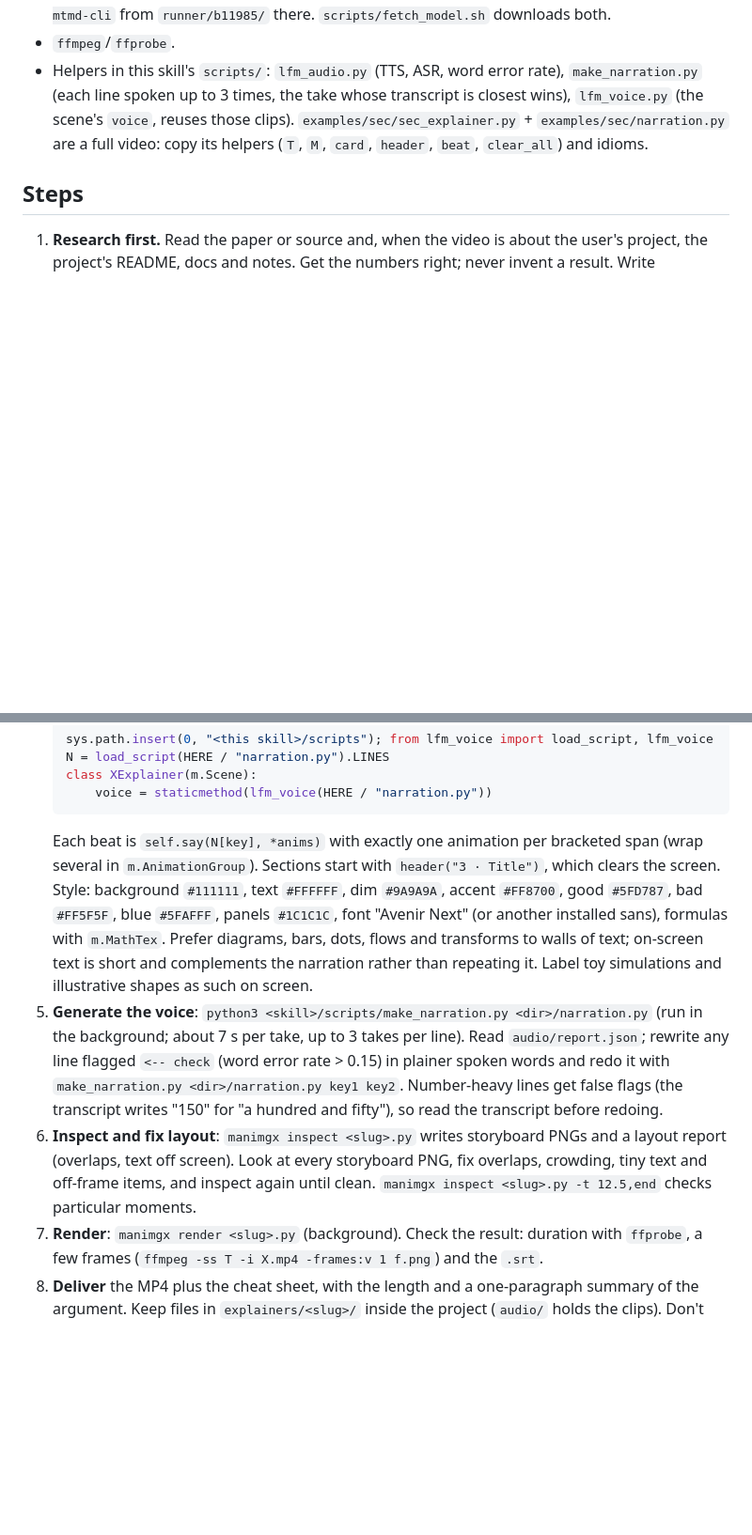
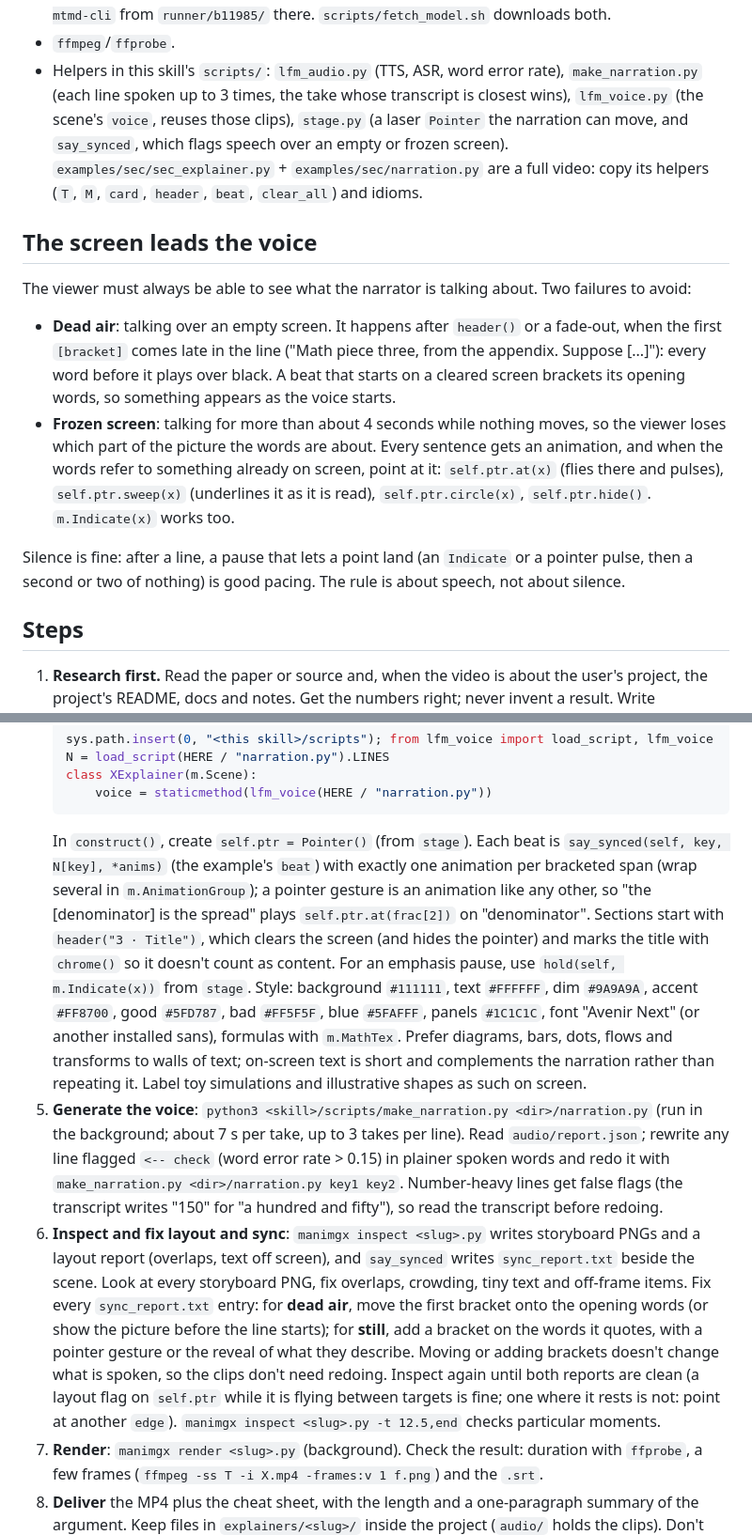
Before and after one commit to manoletre/explainer-video, a Markdown page: SKILL.md, 2 parts joined by grey strips. Shown at 94% size. Rendered like a GitHub page; blank space fills up the shorter version.

````diff
--- a/SKILL.md
+++ b/SKILL.md
@@ -18,8 +18,26 @@ Tools (see README.md for setup; if one is missing, tell the user how to install
 - `ffmpeg`/`ffprobe`.
 - Helpers in this skill's `scripts/`: `lfm_audio.py` (TTS, ASR, word error rate), `make_narration.py`
   (each line spoken up to 3 times, the take whose transcript is closest wins), `lfm_voice.py`
-  (the scene's `voice`, reuses those clips). `examples/sec/sec_explainer.py` + `examples/sec/narration.py`
-  are a full video: copy its helpers (`T`, `M`, `card`, `header`, `beat`, `clear_all`) and idioms.
+  (the scene's `voice`, reuses those clips), `stage.py` (a laser `Pointer` the narration can move, and
+  `say_synced`, which flags speech over an empty or frozen screen). `examples/sec/sec_explainer.py` +
+  `examples/sec/narration.py` are a full video: copy its helpers (`T`, `M`, `card`, `header`, `beat`,
+  `clear_all`) and idioms.
+
+## The screen leads the voice
+
+The viewer must always be able to see what the narrator is talking about. Two failures to avoid:
+- **Dead air**: talking over an empty screen. It happens after `header()` or a fade-out, when the first
+  `[bracket]` comes late in the line ("Math piece three, from the appendix. Suppose [...]"): every word
+  before it plays over black. A beat that starts on a cleared screen brackets its opening words, so
+  something appears as the voice starts.
+- **Frozen screen**: talking for more than about 4 seconds while nothing moves, so the viewer loses
+  which part of the picture the words are about. Every sentence gets an animation, and when the words
+  refer to something already on screen, point at it: `self.ptr.at(x)` (flies there and pulses),
+  `self.ptr.sweep(x)` (underlines it as it is read), `self.ptr.circle(x)`, `self.ptr.hide()`.
+  `m.Indicate(x)` works too.
+
+Silence is fine: after a line, a pause that lets a point land (an `Indicate` or a pointer pulse, then a
+second or two of nothing) is good pacing. The rule is about speech, not about silence.
 
 ## Steps
 
@@ -41,9 +59,13 @@ Tools (see README.md for setup; if one is missing, tell the user how to install
    class XExplainer(m.Scene):
        voice = staticmethod(lfm_voice(HERE / "narration.py"))
    ```
-   Each beat is `self.say(N[key], *anims)` with exactly one animation per bracketed span
-   (wrap several in `m.AnimationGroup`). Sections start with `header("3 · Title")`, which clears
-   the screen. Style: background `#111111`, text `#FFFFFF`, dim `#9A9A9A`, accent `#FF8700`,
+   In `construct()`, create `self.ptr = Pointer()` (from `stage`). Each beat is
+   `say_synced(self, key, N[key], *anims)` (the example's `beat`) with exactly one animation per
+   bracketed span (wrap several in `m.AnimationGroup`); a pointer gesture is an animation like any
+   other, so "the [denominator] is the spread" plays `self.ptr.at(frac[2])` on "denominator".
+   Sections start with `header("3 · Title")`, which clears the screen (and hides the pointer) and
+   marks the title with `chrome()` so it doesn't count as content. For an emphasis pause, use
+   `hold(self, m.Indicate(x))` from `stage`. Style: background `#111111`, text `#FFFFFF`, dim `#9A9A9A`, accent `#FF8700`,
    good `#5FD787`, bad `#FF5F5F`, blue `#5FAFFF`, panels `#1C1C1C`, font "Avenir Next"
    (or another installed sans), formulas with `m.MathTex`. Prefer diagrams, bars, dots, flows and
    transforms to walls of text; on-screen text is short and complements the narration rather than
@@ -53,9 +75,15 @@ Tools (see README.md for setup; if one is missing, tell the user how to install
    flagged `<-- check` (word error rate > 0.15) in plainer spoken words and redo it with
    `make_narration.py <dir>/narration.py key1 key2`. Number-heavy lines get false flags (the transcript writes
    "150" for "a hundred and fifty"), so read the transcript before redoing.
-6. **Inspect and fix layout**: `manimgx inspect <slug>.py` writes storyboard PNGs and a layout
-   report (overlaps, text off screen). Look at every storyboard PNG, fix overlaps,
-   crowding, tiny text and off-frame items, and inspect again until clean.
+6. **Inspect and fix layout and sync**: `manimgx inspect <slug>.py` writes storyboard PNGs and a layout
+   report (overlaps, text off screen), and `say_synced` writes `sync_report.txt` beside the scene. Look
+   at every storyboard PNG, fix overlaps, crowding, tiny text and off-frame items. Fix every
+   `sync_report.txt` entry: for **dead air**, move the first bracket onto the opening words (or show
+   the picture before the line starts); for **still**, add a bracket on the words it quotes, with a
+   pointer gesture or the reveal of what they describe. Moving or adding brackets doesn't change
+   what is spoken, so the clips don't need redoing. Inspect again until both reports are clean
+   (a layout flag on `self.ptr` while it is flying between targets is fine; one where it rests is not:
+   point at another `edge`).
    `manimgx inspect <slug>.py -t 12.5,end` checks particular moments.
 7. **Render**: `manimgx render <slug>.py` (background). Check the result: duration with
    `ffprobe`, a few frames (`ffmpeg -ss T -i X.mp4 -frames:v 1 f.png`) and the `.srt`.
````
Also changed, not shown: other parts of SKILL.md (+3 -1 lines), README.md (+7 -17 lines), examples/data-structures/data_structures_cheatsheet.md (added, +71 -0 lines), docs/data-structures.jpg (added), 6 other files.
